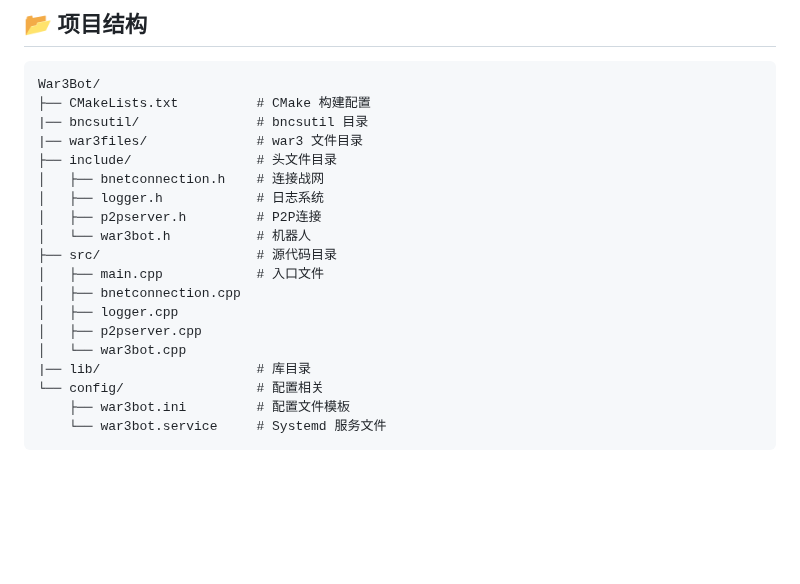
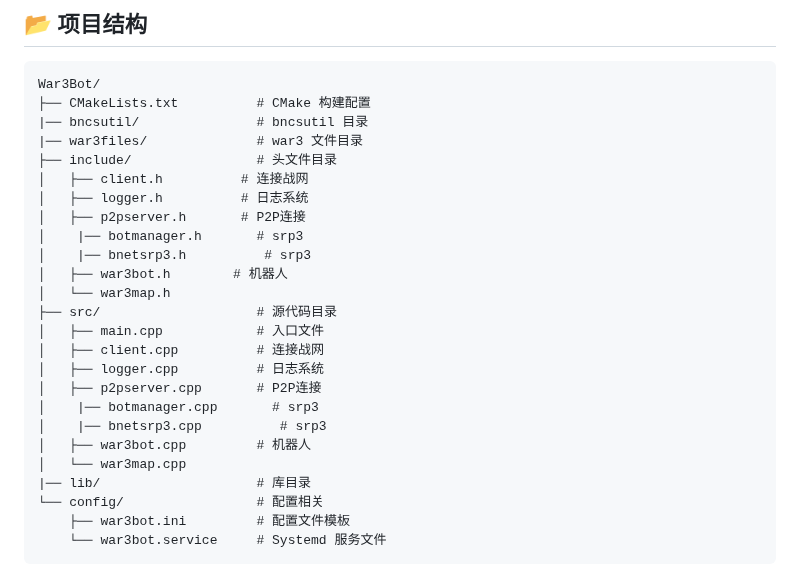
Before and after one commit to wuxiancong/War3Bot, a Markdown page: README.md, the part around the change. Drawn GitHub-style; blank space fills up the shorter version.

```diff
--- a/README.md
+++ b/README.md
@@ -284,16 +284,22 @@ War3Bot/
 |── bncsutil/               # bncsutil 目录
 |── war3files/              # war3 文件目录
 ├── include/                # 头文件目录
-│   ├── bnetconnection.h    # 连接战网
-│   ├── logger.h            # 日志系统
-│   ├── p2pserver.h         # P2P连接
-│   └── war3bot.h           # 机器人
+│   ├── client.h          # 连接战网
+│   ├── logger.h          # 日志系统
+│   ├── p2pserver.h       # P2P连接
+│    |── botmanager.h       # srp3
+│    |── bnetsrp3.h          # srp3
+│   ├── war3bot.h        # 机器人
+│   └── war3map.h
 ├── src/                    # 源代码目录
 │   ├── main.cpp            # 入口文件
-│   ├── bnetconnection.cpp
-│   ├── logger.cpp
-│   ├── p2pserver.cpp
-│   └── war3bot.cpp
+│   ├── client.cpp          # 连接战网
+│   ├── logger.cpp          # 日志系统
+│   ├── p2pserver.cpp       # P2P连接
+│    |── botmanager.cpp       # srp3
+│    |── bnetsrp3.cpp          # srp3
+│   ├── war3bot.cpp         # 机器人
+│   └── war3map.cpp
 |── lib/                    # 库目录
 └── config/                 # 配置相关
     ├── war3bot.ini         # 配置文件模板
```
